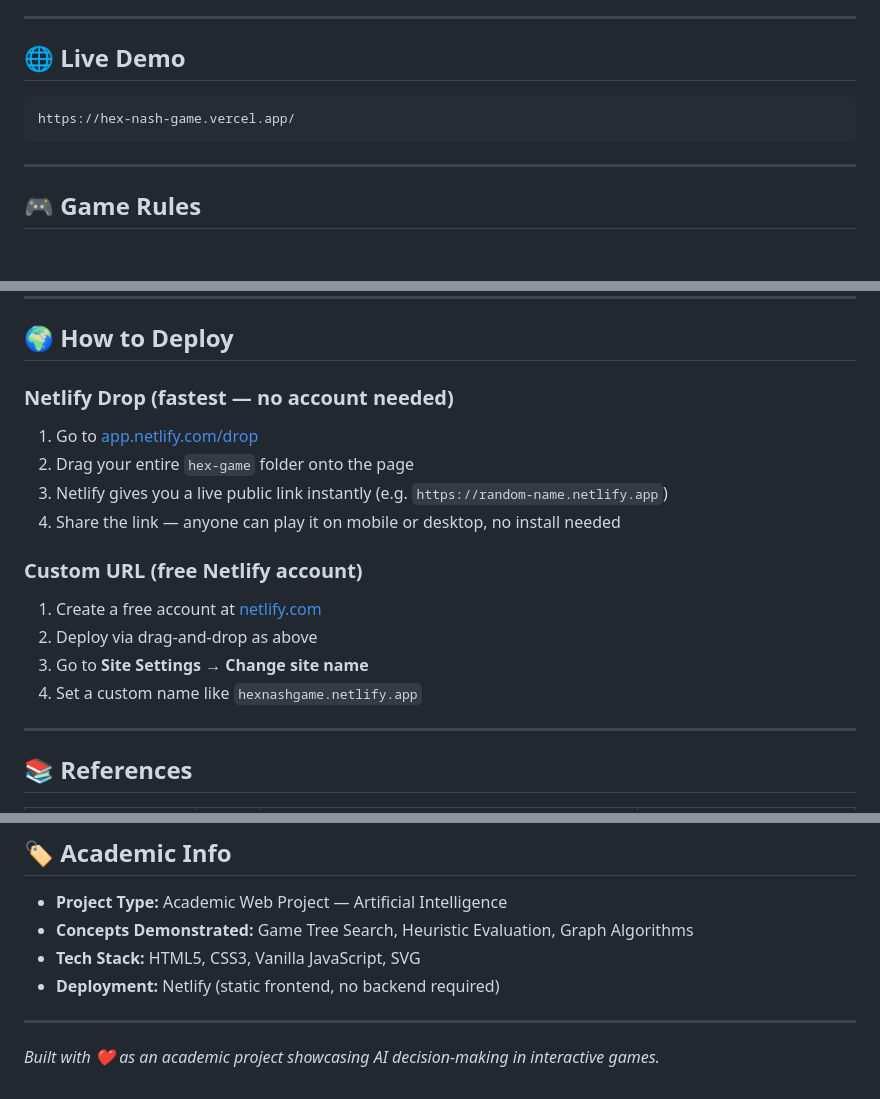
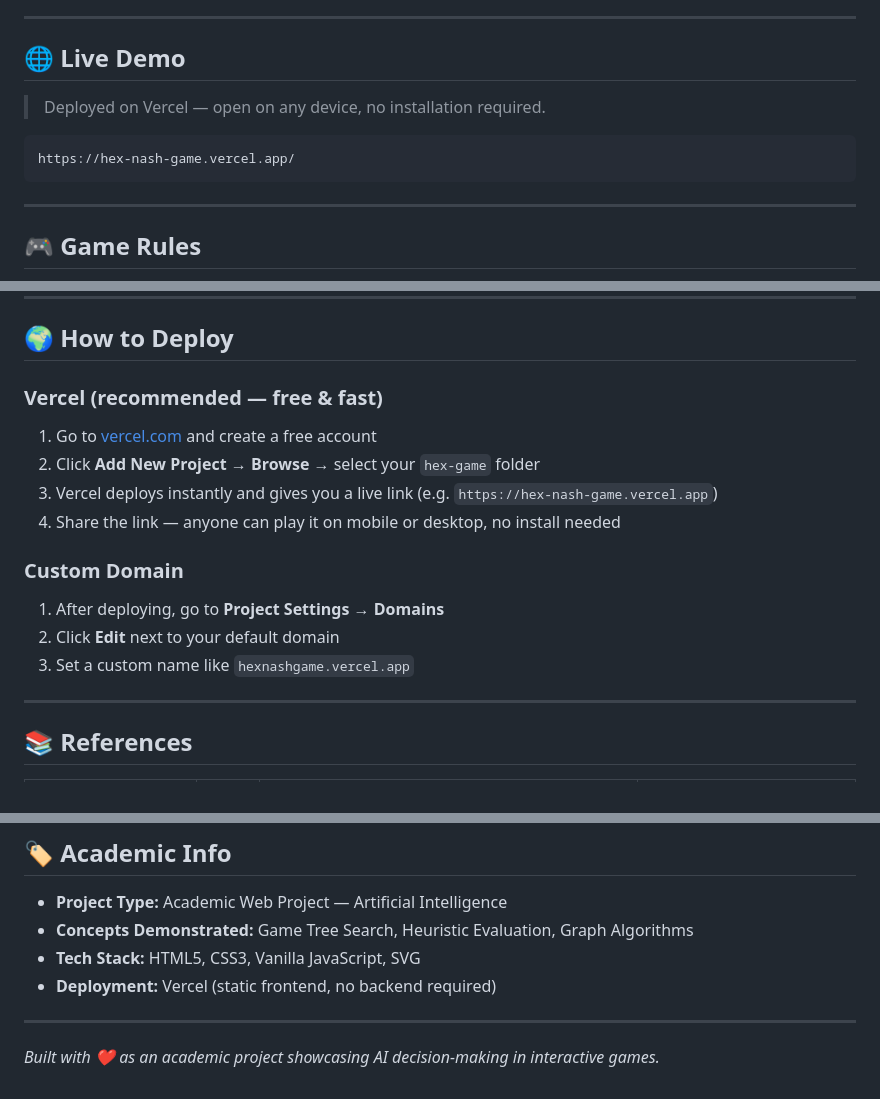
Before and after one commit to s-ghosh06/Hex-game, a Markdown page: README.md, 3 parts joined by grey strips. Rendered like a GitHub page; blank space fills up the shorter version.

````diff
--- a/README.md
+++ b/README.md
@@ -35,10 +35,12 @@ The game is fully playable in any browser — desktop or mobile — with no inst
 
 ## 🌐 Live Demo
 
+> Deployed on Vercel — open on any device, no installation required.
 
 ```
 https://hex-nash-game.vercel.app/
 ```
+
 
 
 ---
@@ -181,19 +183,19 @@ Contains the full HTML structure including:
 
 ## 🌍 How to Deploy
 
-### Netlify Drop (fastest — no account needed)
+### Vercel (recommended — free & fast)
 
-1. Go to [app.netlify.com/drop](https://app.netlify.com/drop)
-2. Drag your entire `hex-game` folder onto the page
-3. Netlify gives you a live public link instantly (e.g. `https://random-name.netlify.app`)
+1. Go to [vercel.com](https://vercel.com) and create a free account
+2. Click **Add New Project** → **Browse** → select your `hex-game` folder
+3. Vercel deploys instantly and gives you a live link (e.g. `https://hex-nash-game.vercel.app`)
 4. Share the link — anyone can play it on mobile or desktop, no install needed
 
-### Custom URL (free Netlify account)
+### Custom Domain
 
-1. Create a free account at [netlify.com](https://netlify.com)
-2. Deploy via drag-and-drop as above
-3. Go to **Site Settings → Change site name**
-4. Set a custom name like `hexnashgame.netlify.app`
+
+1. After deploying, go to **Project Settings → Domains**
+2. Click **Edit** next to your default domain
+3. Set a custom name like `hexnashgame.vercel.app`
 
 ---
 
@@ -214,7 +216,7 @@ Contains the full HTML structure including:
 - **Project Type:** Academic Web Project — Artificial Intelligence
 - **Concepts Demonstrated:** Game Tree Search, Heuristic Evaluation, Graph Algorithms
 - **Tech Stack:** HTML5, CSS3, Vanilla JavaScript, SVG
-- **Deployment:** Netlify (static frontend, no backend required)
+- **Deployment:** Vercel (static frontend, no backend required)
 
 ---
 
````
